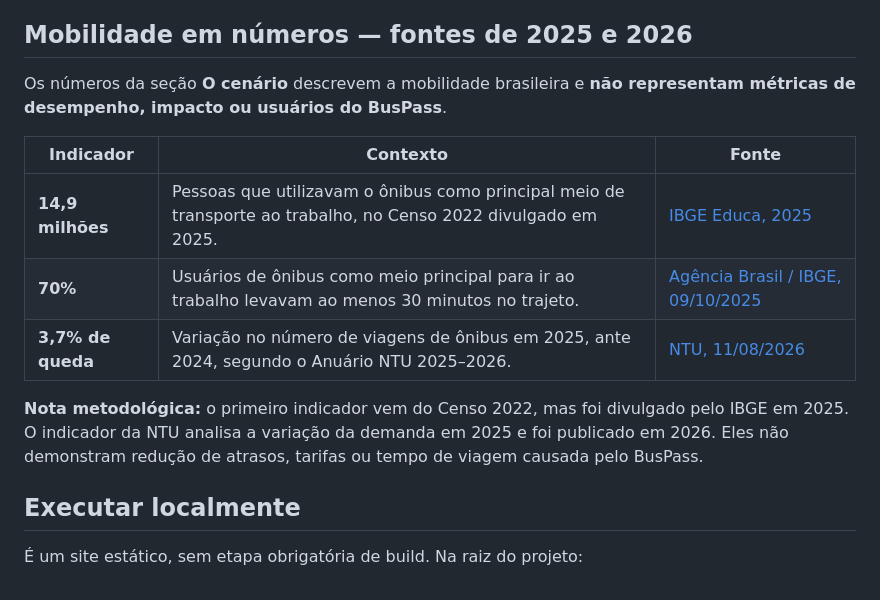
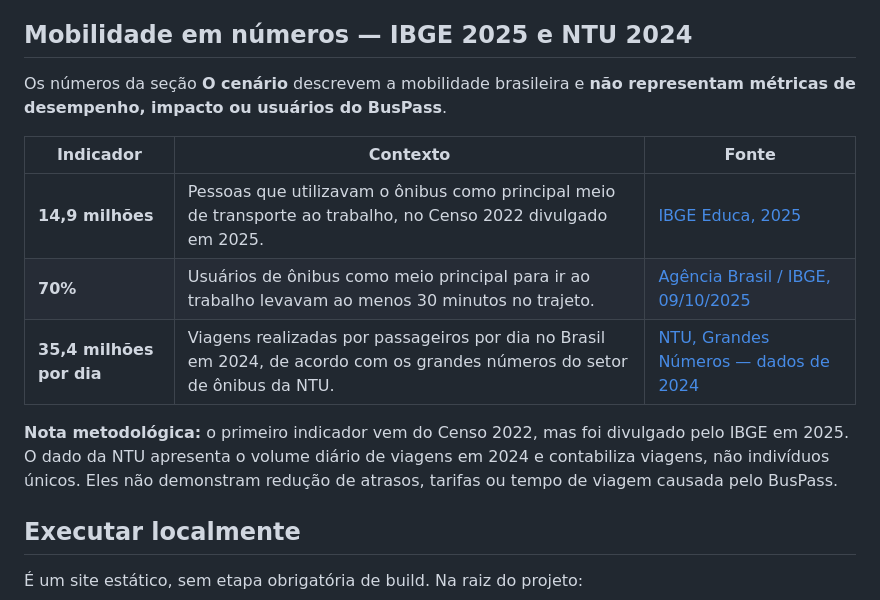
Before and after one commit to vtvitor/-landing-page, a Markdown page: README.md, the part around the change. Drawn GitHub-style.

Commit message:
content: substituir indicador de 2025 por 35,4 milhões de viagens por dia em 2024 (NTU)

```diff
--- a/README.md
+++ b/README.md
@@ -11,7 +11,7 @@ A página apresenta o conceito do BusPass, os recursos planejados e demonstrados
 - **Arte do protótipo:** imagem otimizada em AVIF da composição visual do hardware, com texto alternativo para acessibilidade.
 - **Transparência:** recursos sujeitos a testes não são apresentados como sistema oficial, homologado ou integração bancária confirmada.
 
-## Mobilidade em números — fontes de 2025 e 2026
+## Mobilidade em números — IBGE 2025 e NTU 2024
 
 Os números da seção **O cenário** descrevem a mobilidade brasileira e **não representam métricas de desempenho, impacto ou usuários do BusPass**.
 
@@ -19,9 +19,9 @@ Os números da seção **O cenário** descrevem a mobilidade brasileira e **não
 | --- | --- | --- |
 | **14,9 milhões** | Pessoas que utilizavam o ônibus como principal meio de transporte ao trabalho, no Censo 2022 divulgado em 2025. | [IBGE Educa, 2025](https://educa.ibge.gov.br/jovens/materias-especiais/23064-censo-2022-como-a-populacao-se-desloca-para-estudar-e-trabalhar.html) |
 | **70%** | Usuários de ônibus como meio principal para ir ao trabalho levavam ao menos 30 minutos no trajeto. | [Agência Brasil / IBGE, 09/10/2025](https://agenciabrasil.ebc.com.br/geral/noticia/2025-10/carro-e-o-principal-meio-de-transporte-para-o-trabalho-diz-censo) |
-| **3,7% de queda** | Variação no número de viagens de ônibus em 2025, ante 2024, segundo o Anuário NTU 2025–2026. | [NTU, 11/08/2026](https://ntu.org.br/central-de-noticias/149/ntu-propoe-o-programa-transporte-para-todos-para-melhorar-a-qualidade-do-onibus-urbano) |
+| **35,4 milhões por dia** | Viagens realizadas por passageiros por dia no Brasil em 2024, de acordo com os grandes números do setor de ônibus da NTU. | [NTU, Grandes Números — dados de 2024](https://www.ntu.org.br/novo/ckfinder/userfiles/files/NTU-Grandes%20n%C3%BAmeros%20do%20setor%20v13_5.pdf) |
 
-**Nota metodológica:** o primeiro indicador vem do Censo 2022, mas foi divulgado pelo IBGE em 2025. O indicador da NTU analisa a variação da demanda em 2025 e foi publicado em 2026. Eles não demonstram redução de atrasos, tarifas ou tempo de viagem causada pelo BusPass.
+**Nota metodológica:** o primeiro indicador vem do Censo 2022, mas foi divulgado pelo IBGE em 2025. O dado da NTU apresenta o volume diário de viagens em 2024 e contabiliza viagens, não indivíduos únicos. Eles não demonstram redução de atrasos, tarifas ou tempo de viagem causada pelo BusPass.
 
 ## Executar localmente
 
```
